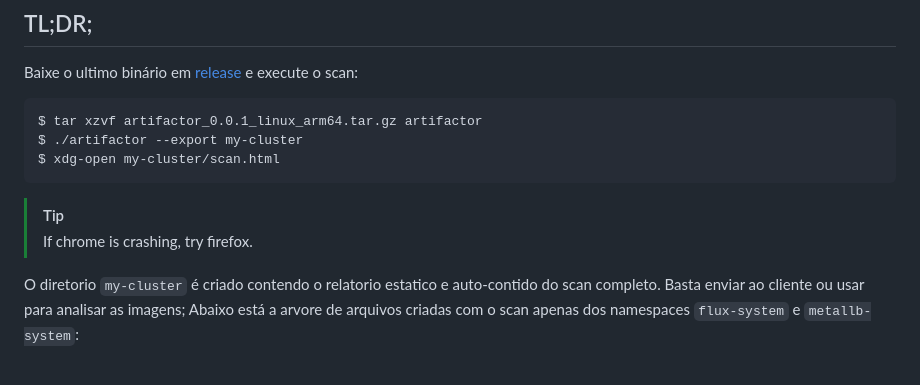
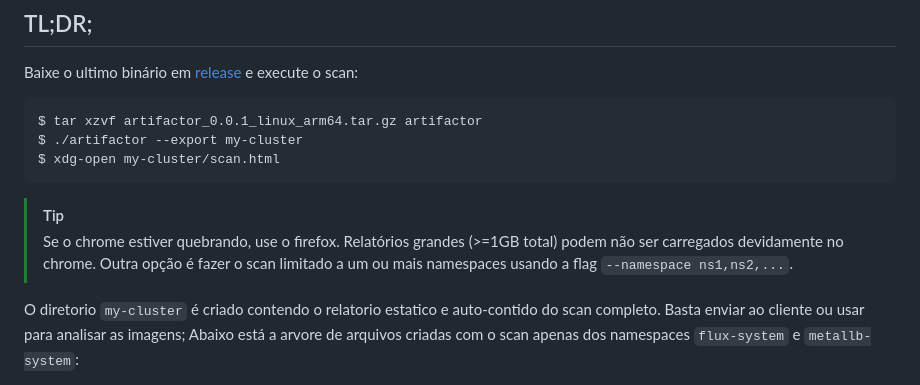
Before and after one commit to getupcloud/artifactor, a Markdown page: README.md, the part around the change. Rendered like a GitHub page.

Commit message:
Update crashing Tip
Signed-off-by: Mateus Caruccio <mateus.caruccio@getupcloud.com>

````diff
--- a/README.md
+++ b/README.md
@@ -15,7 +15,8 @@ $ xdg-open my-cluster/scan.html
 ```
 
 > [!TIP]
-> If chrome is crashing, try firefox.
+> Se o chrome estiver quebrando, use o firefox. Relatórios grandes (>=1GB total) podem não ser carregados devidamente no chrome.
+> Outra opção é fazer o scan limitado a um ou mais namespaces usando a flag `--namespace ns1,ns2,...`.
 
 O diretorio `my-cluster` é criado contendo o relatorio estatico e auto-contido do scan completo. Basta enviar ao cliente ou usar para analisar as imagens;
 Abaixo está a arvore de arquivos criadas com o scan apenas dos namespaces `flux-system` e `metallb-system`:
````
